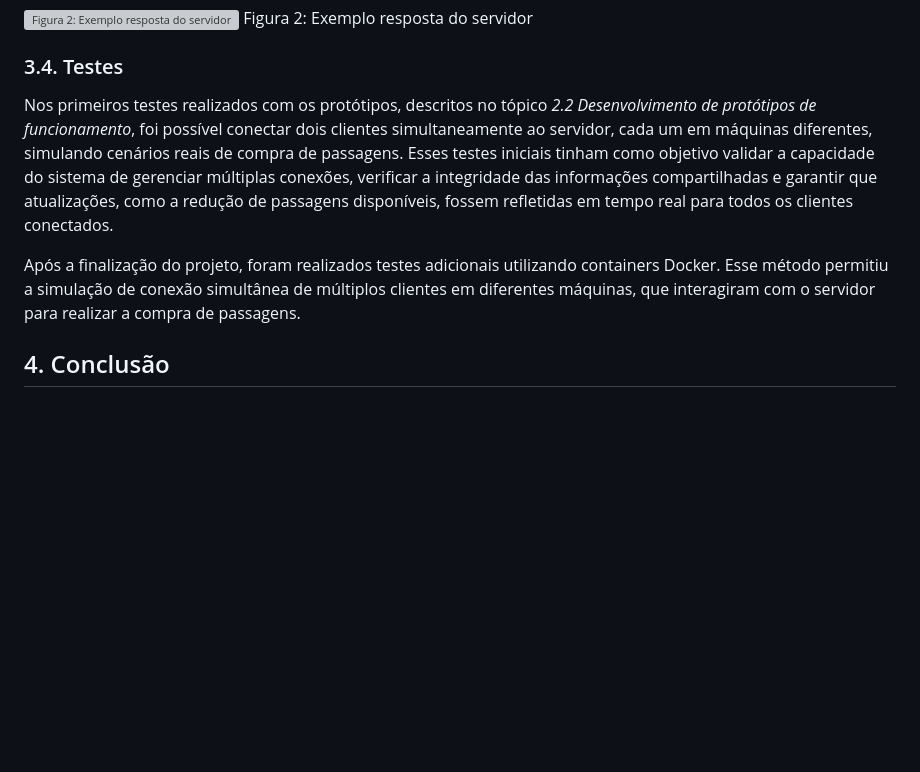
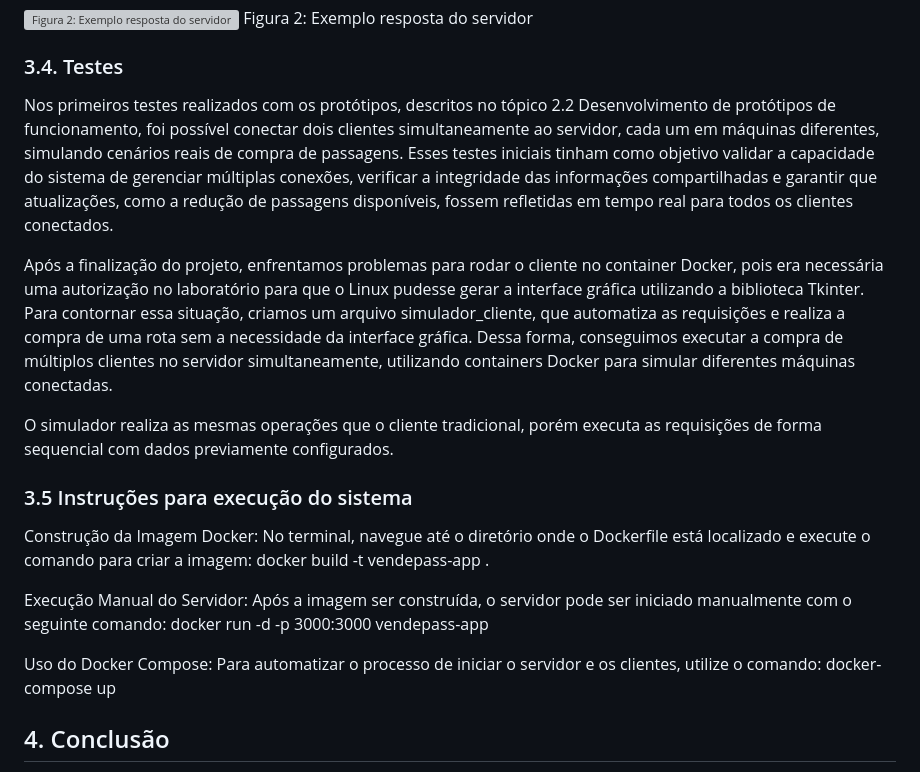
Before and after one commit to DaviJat/pbl-redes, a Markdown page: README.md, the part around the change. GitHub-like rendering; blank space fills up the shorter version; grey boxes are pictures that could not be loaded.

```diff
--- a/README.md
+++ b/README.md
@@ -76,9 +76,19 @@ page_layout: Uma lista de componentes da interface, como botões, dropdowns, e m
 Figura 2: Exemplo resposta do servidor
 
 ### 3.4. Testes
-Nos primeiros testes realizados com os protótipos, descritos no tópico _2.2 Desenvolvimento de protótipos de funcionamento_, foi possível conectar dois clientes simultaneamente ao servidor, cada um em máquinas diferentes, simulando cenários reais de compra de passagens. Esses testes iniciais tinham como objetivo validar a capacidade do sistema de gerenciar múltiplas conexões, verificar a integridade das informações compartilhadas e garantir que atualizações, como a redução de passagens disponíveis, fossem refletidas em tempo real para todos os clientes conectados.
+Nos primeiros testes realizados com os protótipos, descritos no tópico 2.2 Desenvolvimento de protótipos de funcionamento, foi possível conectar dois clientes simultaneamente ao servidor, cada um em máquinas diferentes, simulando cenários reais de compra de passagens. Esses testes iniciais tinham como objetivo validar a capacidade do sistema de gerenciar múltiplas conexões, verificar a integridade das informações compartilhadas e garantir que atualizações, como a redução de passagens disponíveis, fossem refletidas em tempo real para todos os clientes conectados.
 
-Após a finalização do projeto, foram realizados testes adicionais utilizando containers Docker. Esse método permitiu a simulação de conexão simultânea de múltiplos clientes em diferentes máquinas, que interagiram com o servidor para realizar a compra de passagens.
+Após a finalização do projeto, enfrentamos problemas para rodar o cliente no container Docker, pois era necessária uma autorização no laboratório para que o Linux pudesse gerar a interface gráfica utilizando a biblioteca Tkinter. Para contornar essa situação, criamos um arquivo simulador_cliente, que automatiza as requisições e realiza a compra de uma rota sem a necessidade da interface gráfica. Dessa forma, conseguimos executar a compra de múltiplos clientes no servidor simultaneamente, utilizando containers Docker para simular diferentes máquinas conectadas.
+
+O simulador realiza as mesmas operações que o cliente tradicional, porém executa as requisições de forma sequencial com dados previamente configurados.
+
+### 3.5 Instruções para execução do sistema
+Construção da Imagem Docker: No terminal, navegue até o diretório onde o Dockerfile está localizado e execute o comando para criar a imagem: docker build -t vendepass-app .
+
+Execução Manual do Servidor: Após a imagem ser construída, o servidor pode ser iniciado manualmente com o seguinte comando: docker run -d -p 3000:3000 vendepass-app
+
+Uso do Docker Compose: Para automatizar o processo de iniciar o servidor e os clientes, utilize o comando: docker-compose up
+
 
 ## 4. Conclusão
 O sistema desenvolvido para a venda de passagens aéreas de companhias low-cost foi implementado com uma arquitetura em sockets TCP/IP, oferecendo uma interface gráfica simples para interação do usuário. Foram criadas funcionalidades que permitem a gestão de rotas e passagens, além da compra de bilhetes. O uso de JSON como protocolo de comunicação trouxe a vantagem de compatibilidade ampla, já que é um formato muito utilizado atualmente.
```
